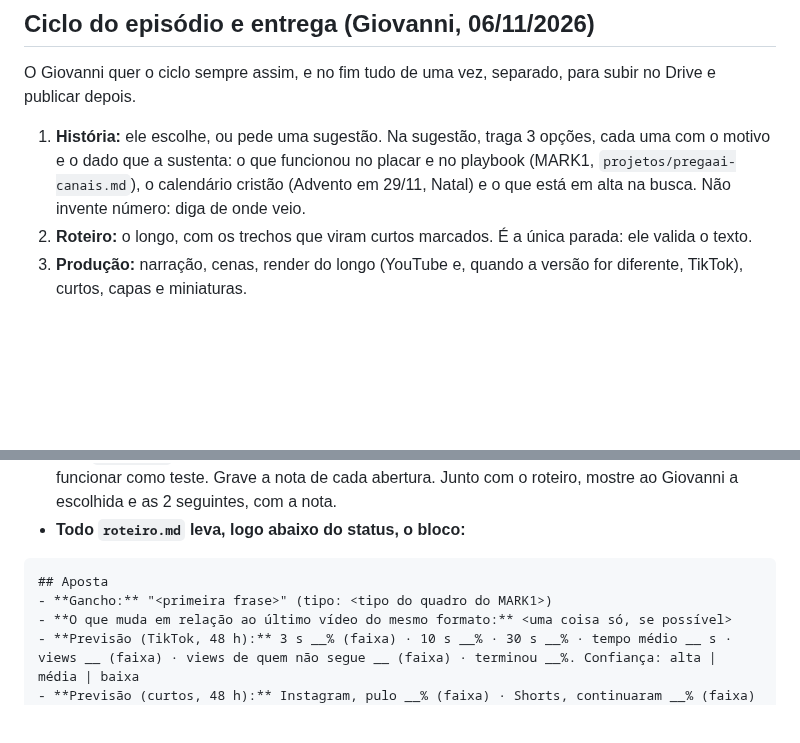
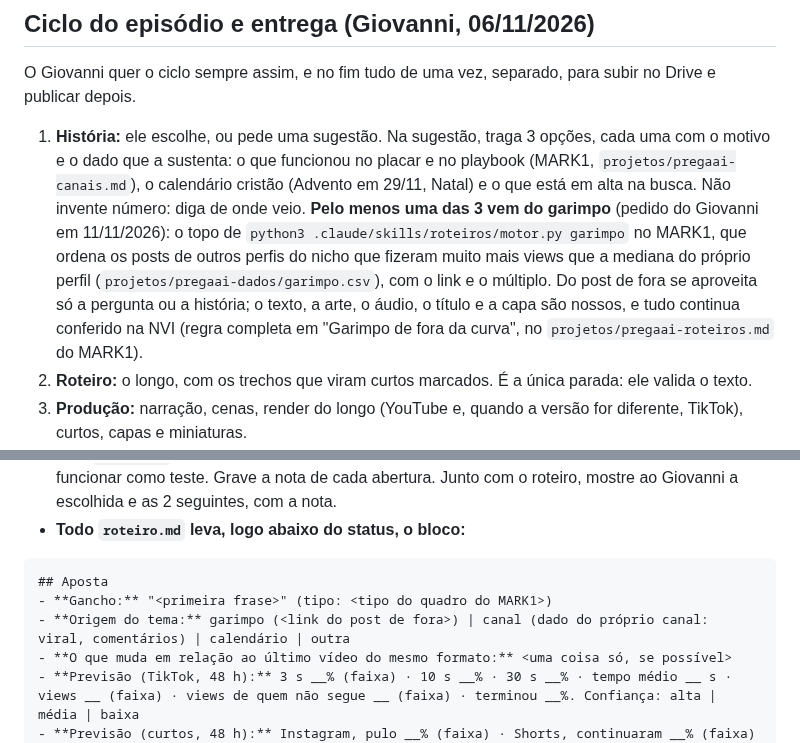
Before and after one commit to giovannicarvxlho/pregaai-videos, a Markdown page: AGENTS.md, 2 parts joined by grey strips. Rendered like a GitHub page; blank space fills up the shorter version.

Commit message:
AGENTS: uma das 3 sugestões de história vem do garimpo do MARK1; origem do tema no bloco Aposta
Co-Authored-By: Claude Opus 5.5 <noreply@anthropic.com>
Claude-Session: https://claude.ai/code/session_01GZru4ubbpzunP8A8igXV4M

````diff
--- a/AGENTS.md
+++ b/AGENTS.md
@@ -39,7 +39,7 @@ O vídeo é **código**, não IA de vídeo ou de imagem. Cada quadro é um SVG d
 
 O Giovanni quer o ciclo sempre assim, e no fim tudo de uma vez, separado, para subir no Drive e publicar depois.
 
-1. **História:** ele escolhe, ou pede uma sugestão. Na sugestão, traga 3 opções, cada uma com o motivo e o dado que a sustenta: o que funcionou no placar e no playbook (MARK1, `projetos/pregaai-canais.md`), o calendário cristão (Advento em 29/11, Natal) e o que está em alta na busca. Não invente número: diga de onde veio.
+1. **História:** ele escolhe, ou pede uma sugestão. Na sugestão, traga 3 opções, cada uma com o motivo e o dado que a sustenta: o que funcionou no placar e no playbook (MARK1, `projetos/pregaai-canais.md`), o calendário cristão (Advento em 29/11, Natal) e o que está em alta na busca. Não invente número: diga de onde veio. **Pelo menos uma das 3 vem do garimpo** (pedido do Giovanni em 11/11/2026): o topo de `python3 .claude/skills/roteiros/motor.py garimpo` no MARK1, que ordena os posts de outros perfis do nicho que fizeram muito mais views que a mediana do próprio perfil (`projetos/pregaai-dados/garimpo.csv`), com o link e o múltiplo. Do post de fora se aproveita só a pergunta ou a história; o texto, a arte, o áudio, o título e a capa são nossos, e tudo continua conferido na NVI (regra completa em "Garimpo de fora da curva", no `projetos/pregaai-roteiros.md` do MARK1).
 2. **Roteiro:** o longo, com os trechos que viram curtos marcados. É a única parada: ele valida o texto.
 3. **Produção:** narração, cenas, render do longo (YouTube e, quando a versão for diferente, TikTok), curtos, capas e miniaturas.
 4. **Publicação:** o `episodios/<ep>/publicacao.md`, a partir de `modelos/publicacao.md`, com título, descrição ou legenda, hashtags, tags, capa, comentário fixado, configurações e calendário de cada plataforma. Os textos seguem as regras do modelo, que vêm das skills de publicação (`social-media-skills:youtube-publishing-and-metadata`, `tiktok-video-publishing`, `instagram-reels-publishing`, `hashtag-strategy`) e do playbook do canal. Use as skills quando estiverem disponíveis; quando discordarem dos dados do canal ou da regra oficial da plataforma, valem os dados e a regra oficial.
@@ -68,6 +68,7 @@ Pedido dele: o roteiro, o gancho e o vídeo têm que melhorar a cada episódio.
 ```
 ## Aposta
 - **Gancho:** "<primeira frase>" (tipo: <tipo do quadro do MARK1>)
+- **Origem do tema:** garimpo (<link do post de fora>) | canal (dado do próprio canal: viral, comentários) | calendário | outra
 - **O que muda em relação ao último vídeo do mesmo formato:** <uma coisa só, se possível>
 - **Previsão (TikTok, 48 h):** 3 s __% (faixa) · 10 s __% · 30 s __% · tempo médio __ s · views __ (faixa) · views de quem não segue __ (faixa) · terminou __%. Confiança: alta | média | baixa
 - **Previsão (curtos, 48 h):** Instagram, pulo __% (faixa) · Shorts, continuaram __% (faixa)
````
